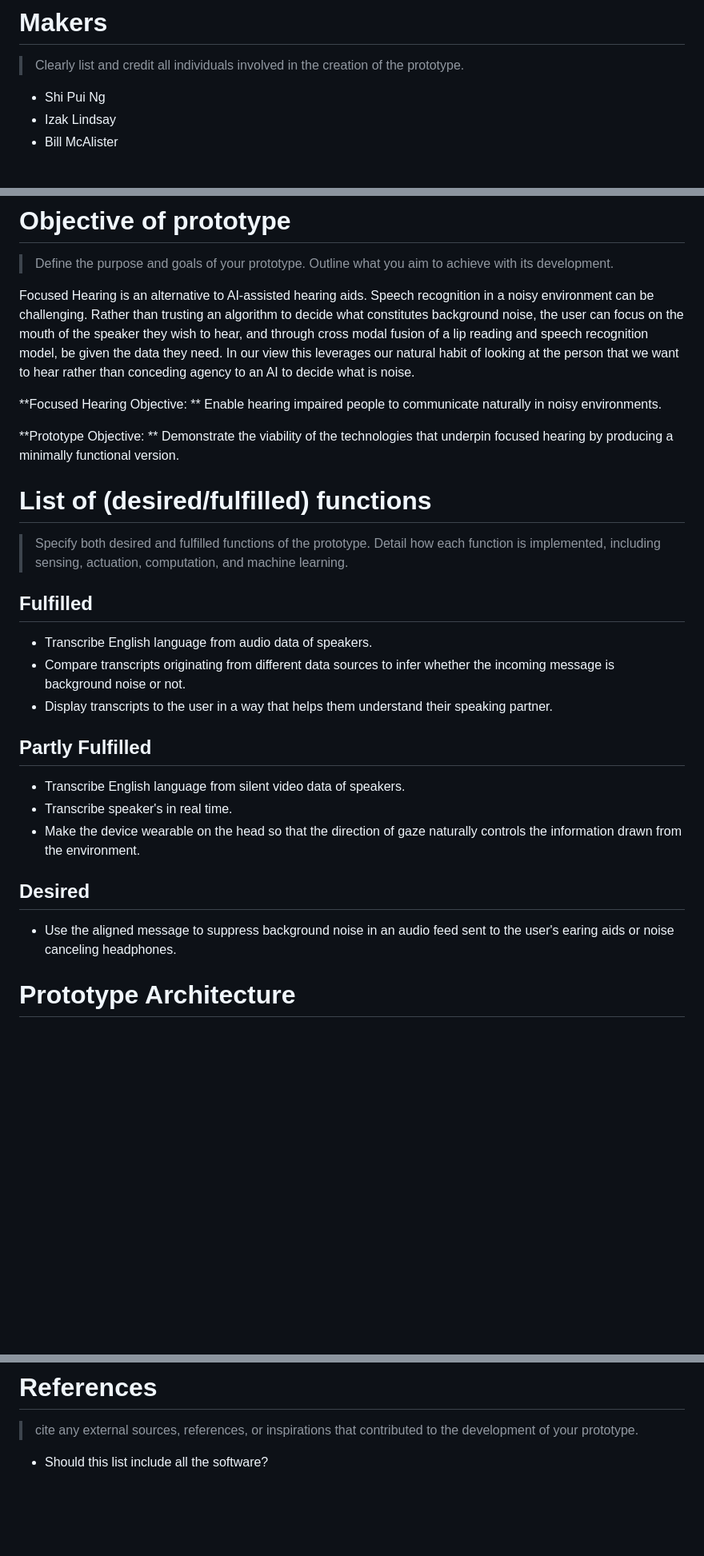
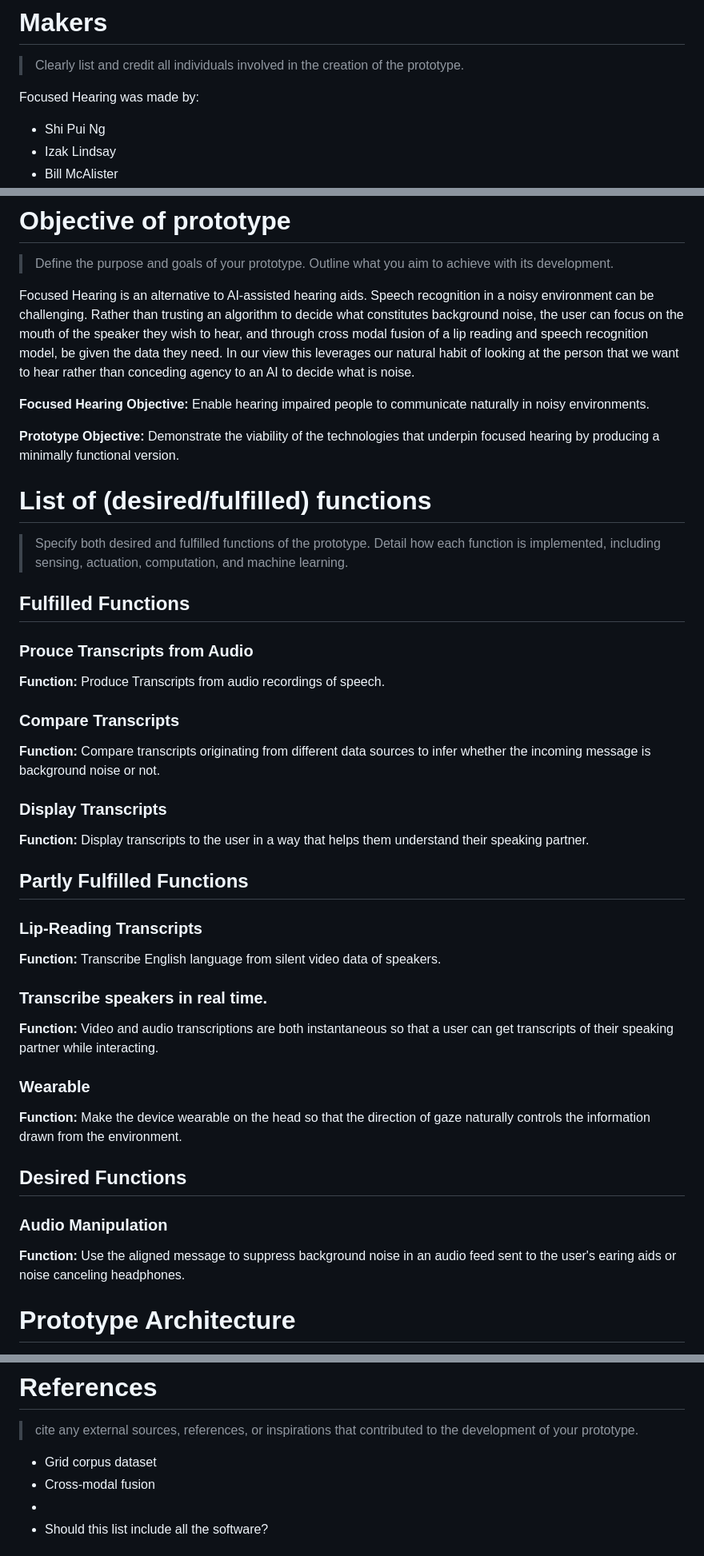
Before and after one commit to bill-mca/SIBAnetics, a Markdown page: docs/readme.md, 3 parts joined by grey strips. Shown: that part at 80% size. Drawn GitHub-style; blank space fills up the shorter version.

Commit message:
Progressing the document

```diff
--- a/docs/readme.md
+++ b/docs/readme.md
@@ -4,6 +4,7 @@
 
 > Clearly list and credit all individuals involved in the creation of the prototype.
 
+Focused Hearing was made by:
  - Shi Pui Ng
  - Izak Lindsay
  - Bill McAlister
@@ -17,29 +18,49 @@
 
 Focused Hearing is an alternative to AI-assisted hearing aids. Speech recognition in a noisy environment can be challenging. Rather than trusting an algorithm to decide what constitutes background noise, the user can focus on the mouth of the speaker they wish to hear, and through cross modal fusion <ref> of a lip reading and speech recognition model, be given the data they need. In our view this leverages our natural habit of looking at the person that we want to hear rather than conceding agency to an AI to decide what is noise.
 
-**Focused Hearing Objective: **
-    Enable hearing impaired people to communicate naturally in noisy environments.
+**Focused Hearing Objective:** Enable hearing impaired people to communicate naturally in noisy environments.
 
-**Prototype Objective: **
-    Demonstrate the viability of the technologies that underpin focused hearing by producing a minimally functional version.
-
+**Prototype Objective:** Demonstrate the viability of the technologies that underpin focused hearing by producing a minimally functional version.
 
 # List of (desired/fulfilled) functions
 
 > Specify both desired and fulfilled functions of the prototype. Detail how each function is implemented, including sensing, actuation, computation, and machine learning.
 
-## Fulfilled
- - Transcribe English language from audio data of speakers.
- - Compare transcripts originating from different data sources to infer whether the incoming message is background noise or not.
- - Display transcripts to the user in a way that helps them understand their speaking partner.
+## Fulfilled Functions
 
-## Partly Fulfilled
- - Transcribe English language from silent video data of speakers.
- - Transcribe speaker's in real time.
- - Make the device wearable on the head so that the direction of gaze naturally controls the information drawn from the environment.
+### Prouce Transcripts from Audio
 
-## Desired
- - Use the aligned message to suppress background noise in an audio feed sent to the user's earing aids or noise canceling headphones.
+**Function:** Produce Transcripts from audio recordings of speech.
+
+
+
+### Compare Transcripts
+
+**Function:** Compare transcripts originating from different data sources to infer whether the incoming message is background noise or not.
+
+### Display Transcripts
+
+**Function:** Display transcripts to the user in a way that helps them understand their speaking partner.
+
+## Partly Fulfilled Functions
+
+### Lip-Reading Transcripts
+
+**Function:** Transcribe English language from silent video data of speakers.
+
+### Transcribe speakers in real time.
+
+**Function:** Video and audio transcriptions are both instantaneous so that a user can get transcripts of their speaking partner while interacting.
+
+### Wearable
+
+**Function:** Make the device wearable on the head so that the direction of gaze naturally controls the information drawn from the environment.
+
+## Desired Functions
+
+### Audio Manipulation
+
+**Function:** Use the aligned message to suppress background noise in an audio feed sent to the user's earing aids or noise canceling headphones.
 
 # Prototype Architecture
 
@@ -224,6 +233,9 @@ Challenges:
 
 > cite any external sources, references, or inspirations that contributed to the development of your prototype.
 
+ - Grid corpus dataset
+ - Cross-modal fusion
+ -
  - Should this list include all the software?
 
 # Acknowledgment
```
Also changed, not shown: other parts of docs/readme.md (+11 -23 lines), docs/src/rpi_gpios.png (added).
